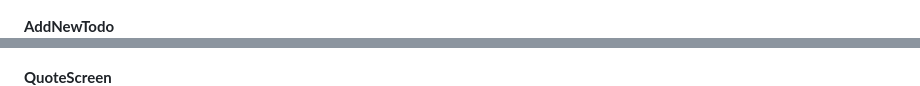
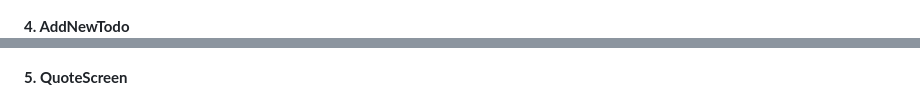
Before and after one commit to 6631503049/Final_DiaryApp, a Markdown page: DiaryAppReport.md, 2 parts joined by grey strips. Rendered like a GitHub page.

```diff
--- a/DiaryAppReport.md
+++ b/DiaryAppReport.md
@@ -86,9 +86,9 @@ Tools used:
 ![TodoListScreen](https://raw.githubusercontent.com/6631503049/Final_DiaryApp/main/Screenshots/TodoListScreen.png)
 
-**AddNewTodo**
+**4. AddNewTodo**
 ![AddNewTask](https://raw.githubusercontent.com/6631503049/Final_DiaryApp/main/Screenshots/AddNewTask.png)
 
-**QuoteScreen**
+**5. QuoteScreen**
 ![QuoteScreen](https://raw.githubusercontent.com/6631503049/Final_DiaryApp/main/Screenshots/QuoteScreen.png)
 
 ---
```
Also changed, not shown: other parts of DiaryAppReport.md (+3 -3 lines).
